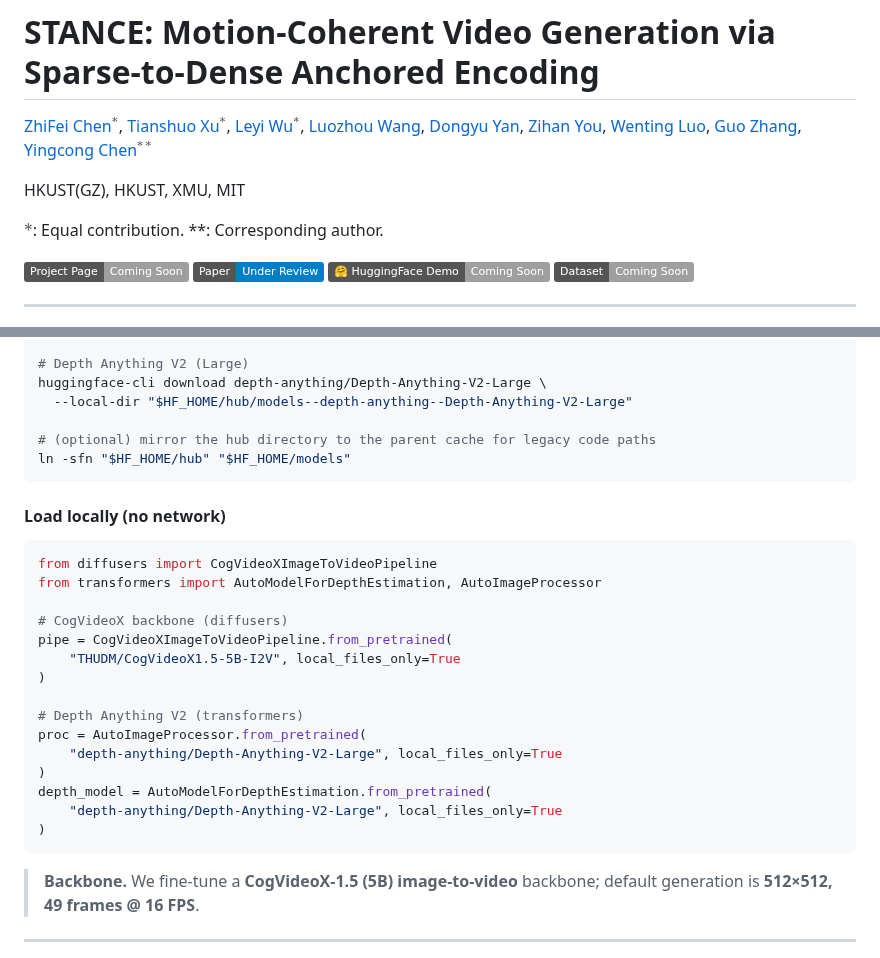
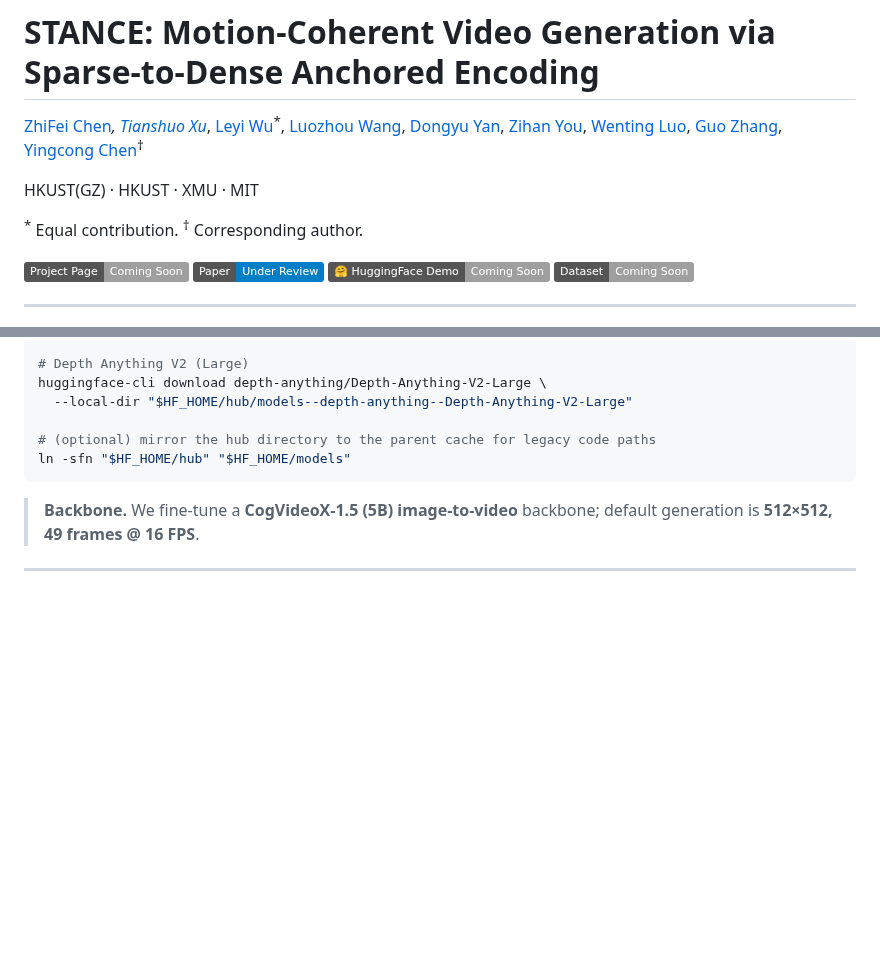
Before and after one commit to EnVision-Research/STANCE, a Markdown page: README.md, 2 parts joined by grey strips. Rendered like a GitHub page; badges without logos; blank space fills up the shorter version.

````diff
--- a/README.md
+++ b/README.md
@@ -1,11 +1,11 @@
 # STANCE: Motion-Coherent Video Generation via Sparse-to-Dense Anchored Encoding
 
-[ZhiFei Chen]()$^{*}$, [Tianshuo Xu]()$^{*}$, [Leyi Wu]()$^{*}$, [Luozhou Wang](), [Dongyu Yan](), [Zihan You](), [Wenting Luo](), [Guo Zhang](), [Yingcong Chen](https://www.yingcong.me)$^{**}$
+[ZhiFei Chen]()<sup>*</sup>, [Tianshuo Xu]()<sup>*</sup>, [Leyi Wu]()<sup>*</sup>, [Luozhou Wang](), [Dongyu Yan](), [Zihan You](), [Wenting Luo](), [Guo Zhang](), [Yingcong Chen](https://www.yingcong.me)<sup>†</sup>
 
-HKUST(GZ), HKUST, XMU, MIT
+HKUST(GZ) · HKUST · XMU · MIT
 
-${*}$: Equal contribution.
-**: Corresponding author.
+<sup>*</sup> Equal contribution.  <sup>†</sup> Corresponding author.
+
 
 <a href="#"><img src="https://img.shields.io/badge/Project_Page-Coming_Soon-lightgrey"></a> <a href="#"><img src="https://img.shields.io/badge/Paper-Under_Review-blue"></a> <a href="#"><img src="https://img.shields.io/badge/%F0%9F%A4%97%20HuggingFace%20Demo-Coming%20Soon-lightgrey"></a> <a href="#"><img src="https://img.shields.io/badge/Dataset-Coming%20Soon-lightgrey"></a>
 
@@ -104,26 +104,6 @@ huggingface-cli download depth-anything/Depth-Anything-V2-Large \
 ln -sfn "$HF_HOME/hub" "$HF_HOME/models"
 ```
 
-#### Load locally (no network)
-
-```python
-from diffusers import CogVideoXImageToVideoPipeline
-from transformers import AutoModelForDepthEstimation, AutoImageProcessor
-
-# CogVideoX backbone (diffusers)
-pipe = CogVideoXImageToVideoPipeline.from_pretrained(
-    "THUDM/CogVideoX1.5-5B-I2V", local_files_only=True
-)
-
-# Depth Anything V2 (transformers)
-proc = AutoImageProcessor.from_pretrained(
-    "depth-anything/Depth-Anything-V2-Large", local_files_only=True
-)
-depth_model = AutoModelForDepthEstimation.from_pretrained(
-    "depth-anything/Depth-Anything-V2-Large", local_files_only=True
-)
-```
-
 > **Backbone.** We fine-tune a **CogVideoX-1.5 (5B) image-to-video** backbone; default generation is **512×512, 49 frames @ 16 FPS**.
 
 ---
````
